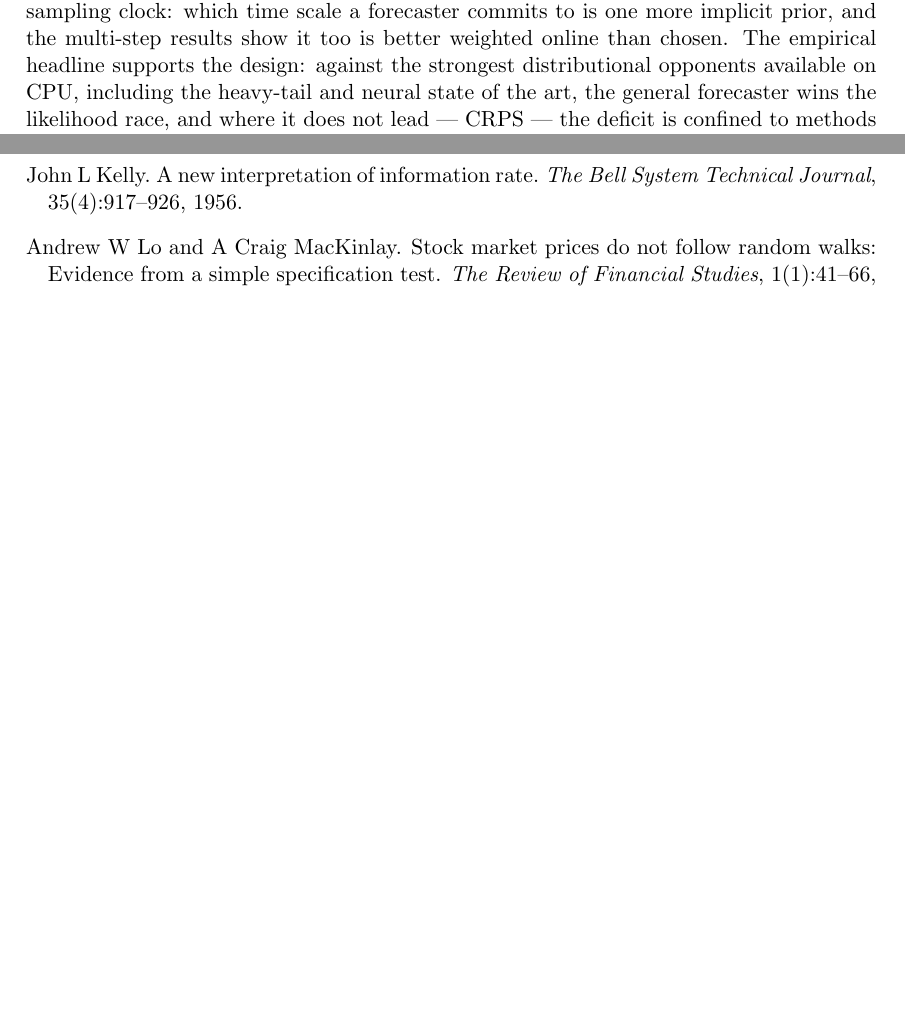
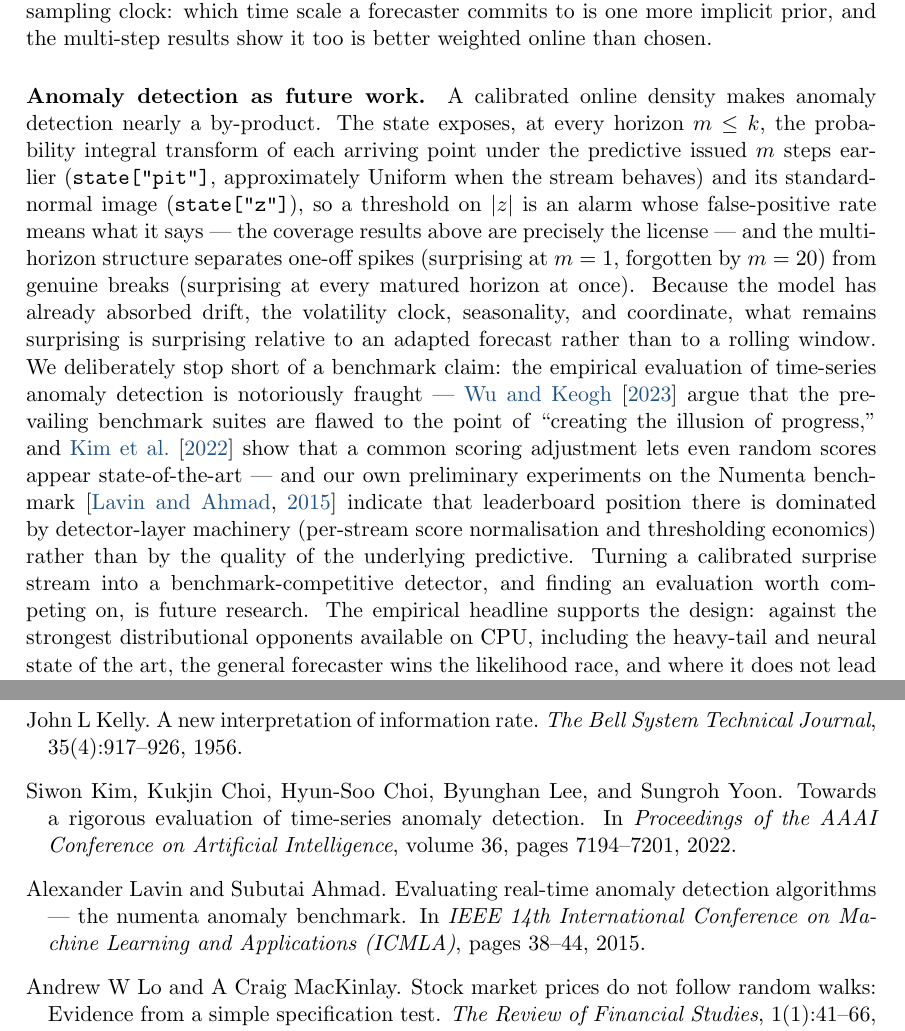
Before and after one commit to microprediction/skaters, a LaTeX document (papers/skaters-jss.tex): two parts of pages 16 and 17 of 18 before the commit and two parts of pages 16 and 18 of 19 after it, joined at a grey line, cut so that both start at the same text, the shorter picture padded with empty space. Compiled offline with pdfLaTeX.

Commit message:
Paper: anomaly-detection-as-future-work paragraph in Discussion
PIT/z state as a calibrated alarm (coverage results as the license),
multi-horizon spike-vs-break logic, and a deliberate non-claim on
benchmarks, citing Wu & Keogh (2023) and Kim et al. (2022) on why
anomaly-detection evaluation is fraught, plus our own preliminary NAB
experience (leaderboard position dominated by detector-layer machinery).

Co-Authored-By: Claude Fable 5 <noreply@anthropic.com>

```diff
--- a/papers/skaters-jss.tex
+++ b/papers/skaters-jss.tex
@@ -1021,7 +1021,31 @@ lattice projection is active} --- neither of which is a prior over the trunk. Th
 granularity mixture of Section~\ref{sec:granularity} is the same argument applied
 to the sampling clock: which time scale a forecaster commits to is one more
 implicit prior, and the multi-step results show it too is better weighted online
-than chosen. The
+than chosen.
+
+\paragraph{Anomaly detection as future work.}
+A calibrated online density makes anomaly detection nearly a by-product. The
+state exposes, at every horizon $m \le k$, the probability integral transform
+of each arriving point under the predictive issued $m$ steps earlier
+(\code{state["pit"]}, approximately Uniform when the stream behaves) and its
+standard-normal image (\code{state["z"]}), so a threshold on $|z|$ is an alarm
+whose false-positive rate means what it says --- the coverage results above are
+precisely the license --- and the multi-horizon structure separates one-off
+spikes (surprising at $m=1$, forgotten by $m=20$) from genuine breaks
+(surprising at every matured horizon at once). Because the model has already
+absorbed drift, the volatility clock, seasonality, and coordinate, what remains
+surprising is surprising relative to an adapted forecast rather than to a
+rolling window. We deliberately stop short of a benchmark claim: the empirical
+evaluation of time-series anomaly detection is notoriously fraught ---
+\citet{wu2023current} argue that the prevailing benchmark suites are flawed to
+the point of ``creating the illusion of progress,'' and \citet{kim2022rigorous}
+show that a common scoring adjustment lets even random scores appear
+state-of-the-art --- and our own preliminary experiments on the Numenta
+benchmark \citep{lavin2015nab} indicate that leaderboard position there is
+dominated by detector-layer machinery (per-stream score normalisation and
+thresholding economics) rather than by the quality of the underlying
+predictive. Turning a calibrated surprise stream into a benchmark-competitive
+detector, and finding an evaluation worth competing on, is future research. The
 empirical headline supports the design: against the strongest distributional
 opponents available on CPU, including the heavy-tail and neural state of the art,
 the general forecaster wins the likelihood race, and where it does not lead ---
```
Also changed, not shown: papers/skaters.bib (+27 -0 lines), papers/skaters-jss.pdf.
